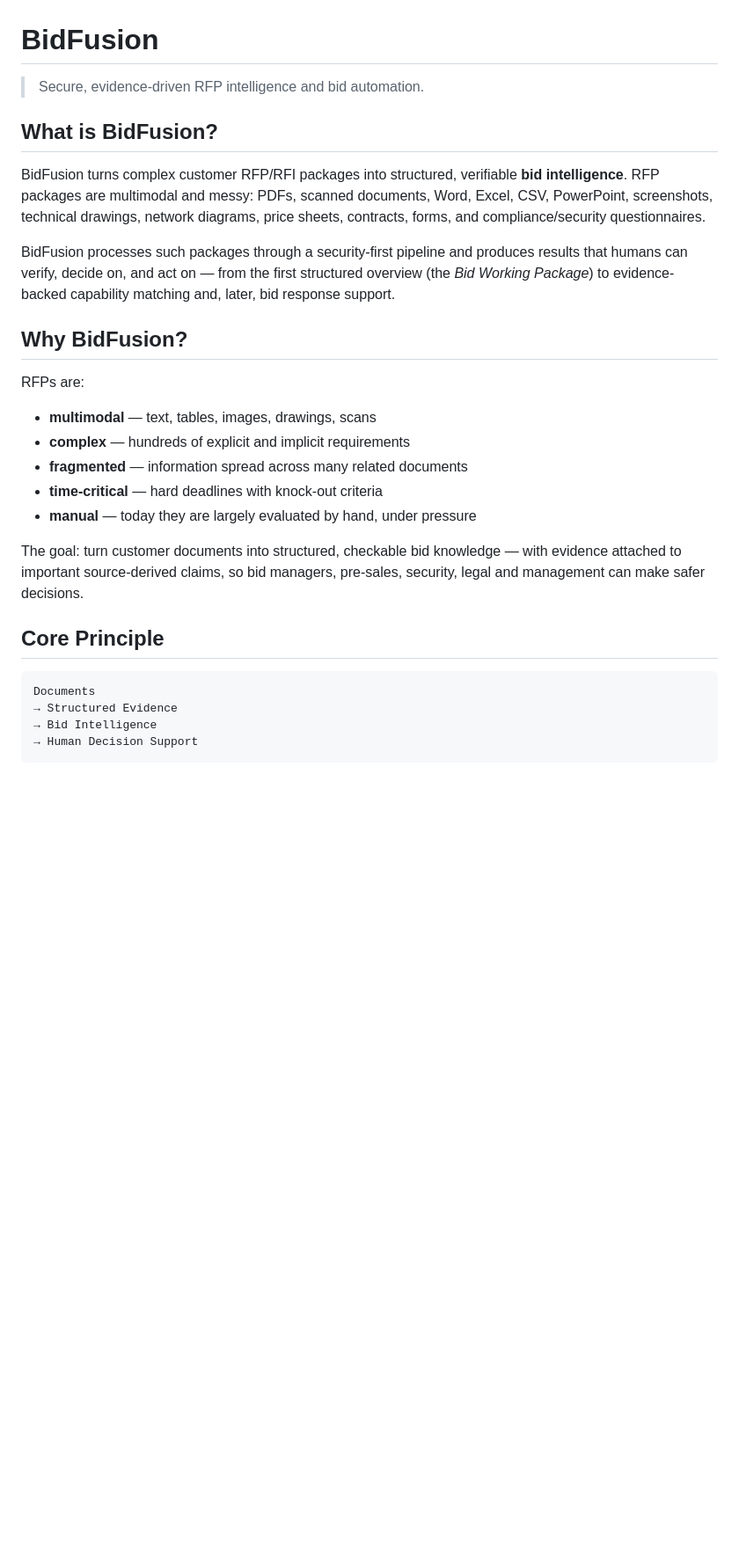
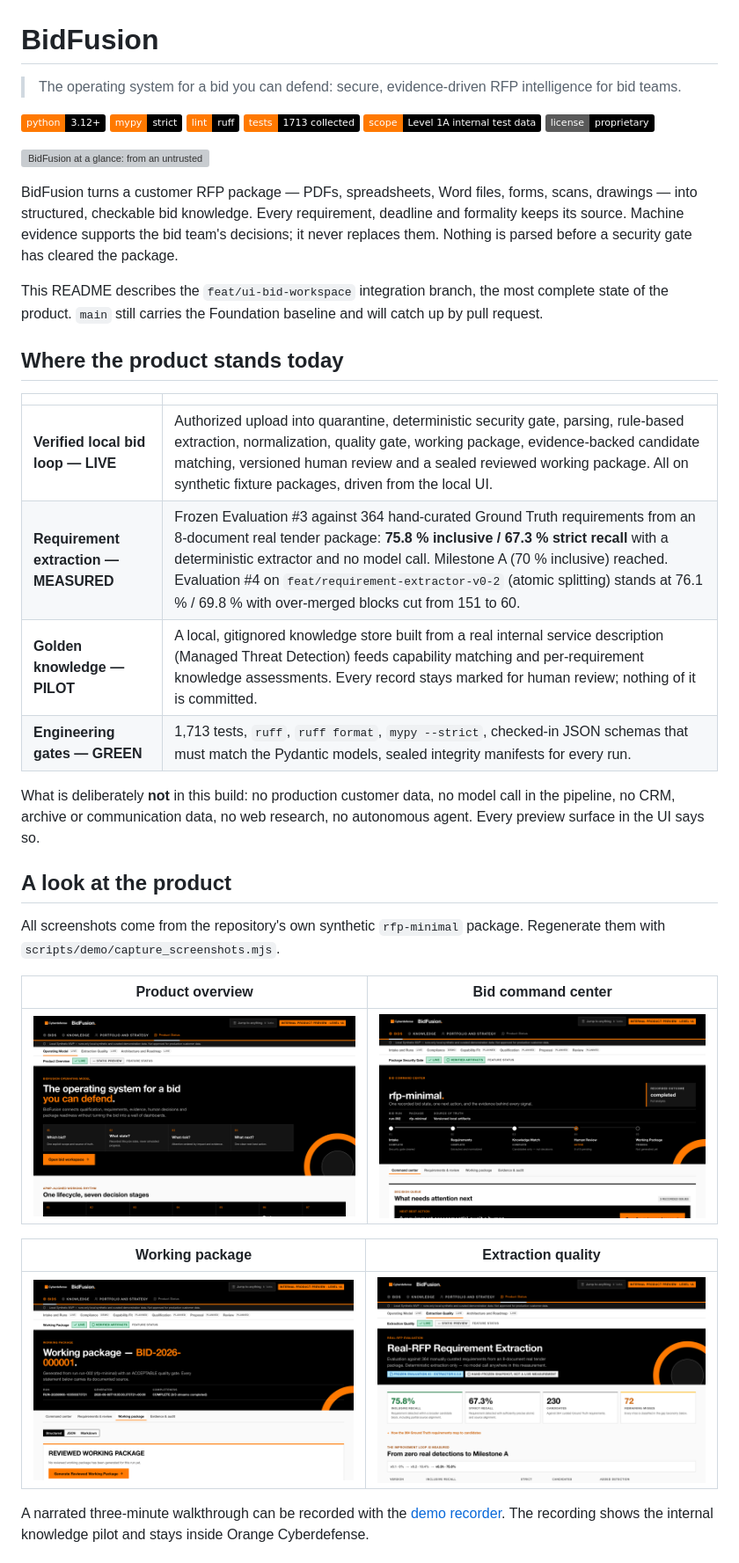
Before and after one commit to krieleOCD/Bidfusion, a Markdown page: README.md, the part around one of its changes. Shown at 88% size. Rendered like a GitHub page; pictures changed too: docs/assets/screenshots/bid-command-center.png (added), docs/assets/screenshots/extraction-quality.png (added), docs/assets/screenshots/overview.png (added); badges without logos; blank space fills up the shorter version; grey boxes are pictures that could not be loaded.

````diff
--- a/README.md
+++ b/README.md
@@ -1,38 +1,53 @@
 # BidFusion
 
-> Secure, evidence-driven RFP intelligence and bid automation.
+> The operating system for a bid you can defend: secure, evidence-driven RFP intelligence for bid teams.
 
-## What is BidFusion?
+![Python 3.12+](https://img.shields.io/badge/python-3.12%2B-000000?labelColor=ff7900)
+![mypy strict](https://img.shields.io/badge/mypy-strict-000000?labelColor=ff7900)
+![ruff](https://img.shields.io/badge/lint-ruff-000000?labelColor=ff7900)
+![tests](https://img.shields.io/badge/tests-1713_collected-000000?labelColor=ff7900)
+![scope](https://img.shields.io/badge/scope-Level_1A_internal_test_data-000000?labelColor=ff7900)
+![license](https://img.shields.io/badge/license-proprietary-000000?labelColor=595959)
 
-BidFusion turns complex customer RFP/RFI packages into structured,
-verifiable **bid intelligence**. RFP packages are multimodal and messy:
-PDFs, scanned documents, Word, Excel, CSV, PowerPoint, screenshots,
-technical drawings, network diagrams, price sheets, contracts, forms, and
-compliance/security questionnaires.
+![BidFusion at a glance: from an untrusted RFP package through quarantine and the security gate into the processing zone, and on to human review and a reviewed working package](docs/assets/bidfusion-overview.svg)
 
-BidFusion processes such packages through a security-first pipeline and
-produces results that humans can verify, decide on, and act on — from the
-first structured overview (the *Bid Working Package*) to evidence-backed
-capability matching and, later, bid response support.
+BidFusion turns a customer RFP package — PDFs, spreadsheets, Word files,
+forms, scans, drawings — into structured, checkable bid knowledge. Every
+requirement, deadline and formality keeps its source. Machine evidence
+supports the bid team's decisions; it never replaces them. Nothing is
+parsed before a security gate has cleared the package.
 
-## Why BidFusion?
+This README describes the `feat/ui-bid-workspace` integration branch, the
+most complete state of the product. `main` still carries the Foundation
+baseline and will catch up by pull request.
 
-RFPs are:
+## Where the product stands today
 
-- **multimodal** — text, tables, images, drawings, scans
-- **complex** — hundreds of explicit and implicit requirements
-- **fragmented** — information spread across many related documents
-- **time-critical** — hard deadlines with knock-out criteria
-- **manual** — today they are largely evaluated by hand, under pressure
+| | |
+| --- | --- |
+| **Verified local bid loop — LIVE** | Authorized upload into quarantine, deterministic security gate, parsing, rule-based extraction, normalization, quality gate, working package, evidence-backed candidate matching, versioned human review and a sealed reviewed working package. All on synthetic fixture packages, driven from the local UI. |
+| **Requirement extraction — MEASURED** | Frozen Evaluation #3 against 364 hand-curated Ground Truth requirements from an 8-document real tender package: **75.8 % inclusive / 67.3 % strict recall** with a deterministic extractor and no model call. Milestone A (70 % inclusive) reached. Evaluation #4 on `feat/requirement-extractor-v0-2` (atomic splitting) stands at 76.1 % / 69.8 % with over-merged blocks cut from 151 to 60. |
+| **Golden knowledge — PILOT** | A local, gitignored knowledge store built from a real internal service description (Managed Threat Detection) feeds capability matching and per-requirement knowledge assessments. Every record stays marked for human review; nothing of it is committed. |
+| **Engineering gates — GREEN** | 1,713 tests, `ruff`, `ruff format`, `mypy --strict`, checked-in JSON schemas that must match the Pydantic models, sealed integrity manifests for every run. |
 
-The goal: turn customer documents into structured, checkable bid knowledge —
-with evidence attached to important source-derived claims, so bid managers,
-pre-sales, security, legal and management can make safer decisions.
+What is deliberately **not** in this build: no production customer data,
+no model call in the pipeline, no CRM, archive or communication data, no
+web research, no autonomous agent. Every preview surface in the UI says so.
 
-## Core Principle
+## A look at the product
 
-```text
-Documents
-→ Structured Evidence
-→ Bid Intelligence
-→ Human Decision Support
+All screenshots come from the repository's own synthetic `rfp-minimal`
+package. Regenerate them with `scripts/demo/capture_screenshots.mjs`.
+
+| Product overview | Bid command center |
+| --- | --- |
+| ![Product overview: operating model, decision stages and product truth](docs/assets/screenshots/overview.png) | ![Bid command center for a synthetic run: recorded outcome, five-stage progress and the decision queue](docs/assets/screenshots/bid-command-center.png) |
+
+| Working package | Extraction quality |
+| --- | --- |
+| ![Working package generated from a completed synthetic run, with structured, JSON and Markdown views](docs/assets/screenshots/working-package.png) | ![Extraction quality page showing the frozen real-RFP evaluation](docs/assets/screenshots/extraction-quality.png) |
+
+A narrated three-minute walkthrough can be recorded with the
+[demo recorder](scripts/demo/README.md). The recording shows the internal
+knowledge pilot and stays inside Orange Cyberdefense.
+
````
Also changed, not shown: other parts of README.md (+226 -242 lines), 2 other files.
